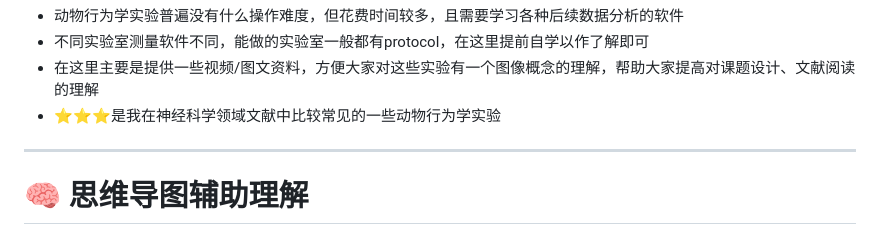
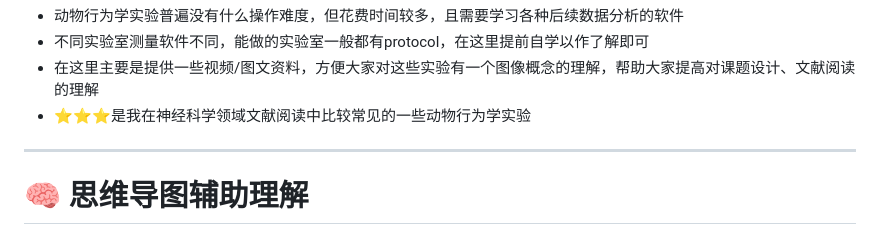
Before and after one commit to A-Ben-Mao/Medical_Self_Study_Repo, a Markdown page: repo/Ethology.md, the part around the change. GitHub-like rendering.

```diff
--- a/repo/Ethology.md
+++ b/repo/Ethology.md
@@ -3,7 +3,7 @@
 - 动物行为学实验普遍没有什么操作难度，但花费时间较多，且需要学习各种后续数据分析的软件
 - 不同实验室测量软件不同，能做的实验室一般都有protocol，在这里提前自学以作了解即可
 - 在这里主要是提供一些视频/图文资料，方便大家对这些实验有一个图像概念的理解，帮助大家提高对课题设计、文献阅读的理解
-- ⭐⭐⭐是我在神经科学领域文献中比较常见的一些动物行为学实验
+- ⭐⭐⭐是我在神经科学领域文献阅读中比较常见的一些动物行为学实验
 
 ---
 # 🧠 思维导图辅助理解
```
